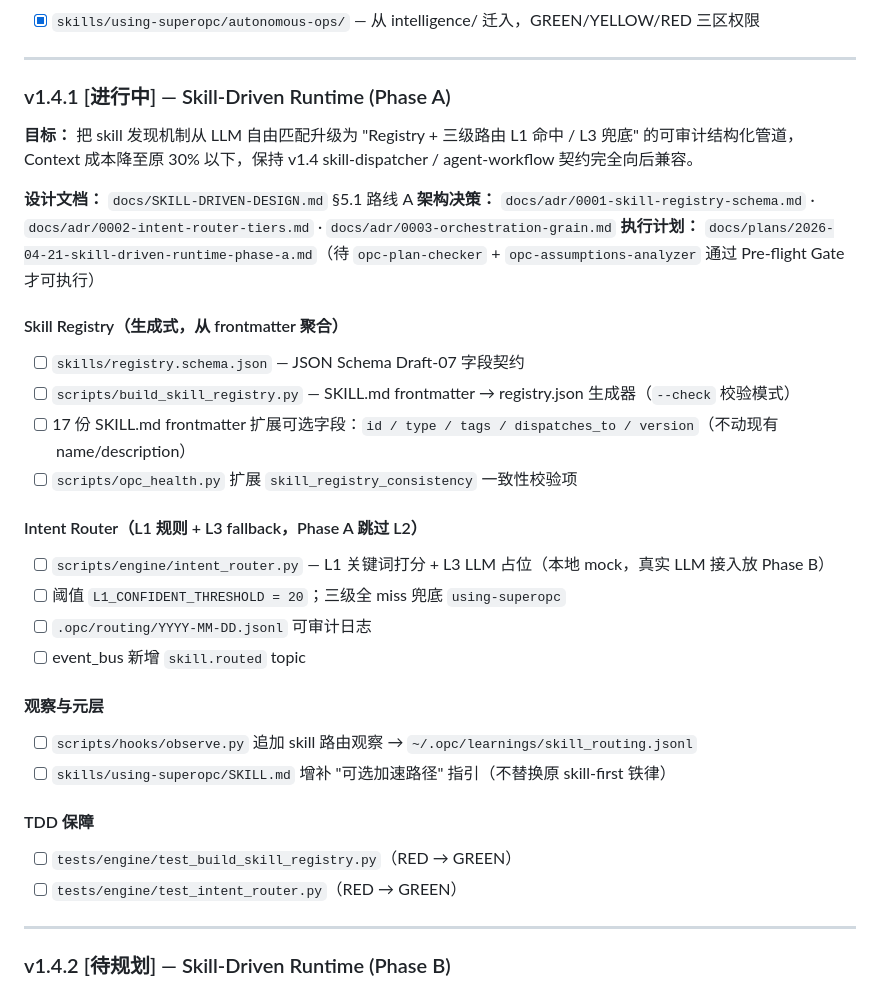
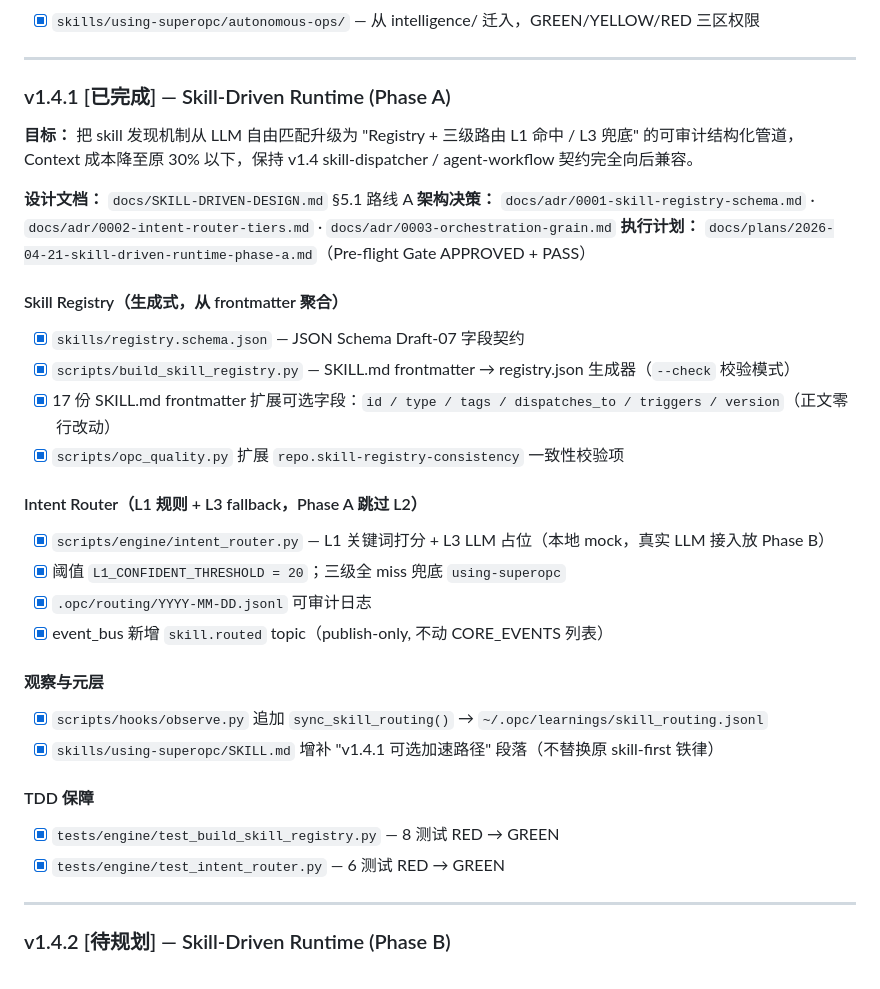
Before and after one commit to Gjts/SuperOPC, a Markdown page: ROADMAP.md, the part around the change. GitHub-like rendering.

```diff
--- a/ROADMAP.md
+++ b/ROADMAP.md
@@ -353,34 +353,34 @@
 
 ---
 
-### v1.4.1 [进行中] — Skill-Driven Runtime (Phase A)
+### v1.4.1 [已完成] — Skill-Driven Runtime (Phase A)
 
 **目标：** 把 skill 发现机制从 LLM 自由匹配升级为 "Registry + 三级路由 L1 命中 / L3 兜底" 的可审计结构化管道，
 Context 成本降至原 30% 以下，保持 v1.4 skill-dispatcher / agent-workflow 契约完全向后兼容。
 
 **设计文档：** `docs/SKILL-DRIVEN-DESIGN.md` §5.1 路线 A
 **架构决策：** `docs/adr/0001-skill-registry-schema.md` · `docs/adr/0002-intent-router-tiers.md` · `docs/adr/0003-orchestration-grain.md`
-**执行计划：** `docs/plans/2026-04-21-skill-driven-runtime-phase-a.md`（待 `opc-plan-checker` + `opc-assumptions-analyzer` 通过 Pre-flight Gate 才可执行）
+**执行计划：** `docs/plans/2026-04-21-skill-driven-runtime-phase-a.md`（Pre-flight Gate APPROVED + PASS）
 
 #### Skill Registry（生成式，从 frontmatter 聚合）
-- [ ] `skills/registry.schema.json` — JSON Schema Draft-07 字段契约
-- [ ] `scripts/build_skill_registry.py` — SKILL.md frontmatter → registry.json 生成器（`--check` 校验模式）
-- [ ] 17 份 SKILL.md frontmatter 扩展可选字段：`id / type / tags / dispatches_to / version`（不动现有 name/description）
-- [ ] `scripts/opc_health.py` 扩展 `skill_registry_consistency` 一致性校验项
+- [x] `skills/registry.schema.json` — JSON Schema Draft-07 字段契约
+- [x] `scripts/build_skill_registry.py` — SKILL.md frontmatter → registry.json 生成器（`--check` 校验模式）
+- [x] 17 份 SKILL.md frontmatter 扩展可选字段：`id / type / tags / dispatches_to / triggers / version`（正文零行改动）
+- [x] `scripts/opc_quality.py` 扩展 `repo.skill-registry-consistency` 一致性校验项
 
 #### Intent Router（L1 规则 + L3 fallback，Phase A 跳过 L2）
-- [ ] `scripts/engine/intent_router.py` — L1 关键词打分 + L3 LLM 占位（本地 mock，真实 LLM 接入放 Phase B）
-- [ ] 阈值 `L1_CONFIDENT_THRESHOLD = 20`；三级全 miss 兜底 `using-superopc`
-- [ ] `.opc/routing/YYYY-MM-DD.jsonl` 可审计日志
-- [ ] event_bus 新增 `skill.routed` topic
+- [x] `scripts/engine/intent_router.py` — L1 关键词打分 + L3 LLM 占位（本地 mock，真实 LLM 接入放 Phase B）
+- [x] 阈值 `L1_CONFIDENT_THRESHOLD = 20`；三级全 miss 兜底 `using-superopc`
+- [x] `.opc/routing/YYYY-MM-DD.jsonl` 可审计日志
+- [x] event_bus 新增 `skill.routed` topic（publish-only, 不动 CORE_EVENTS 列表）
 
 #### 观察与元层
-- [ ] `scripts/hooks/observe.py` 追加 skill 路由观察 → `~/.opc/learnings/skill_routing.jsonl`
-- [ ] `skills/using-superopc/SKILL.md` 增补 "可选加速路径" 指引（不替换原 skill-first 铁律）
+- [x] `scripts/hooks/observe.py` 追加 `sync_skill_routing()` → `~/.opc/learnings/skill_routing.jsonl`
+- [x] `skills/using-superopc/SKILL.md` 增补 "v1.4.1 可选加速路径" 段落（不替换原 skill-first 铁律）
 
 #### TDD 保障
-- [ ] `tests/engine/test_build_skill_registry.py`（RED → GREEN）
-- [ ] `tests/engine/test_intent_router.py`（RED → GREEN）
+- [x] `tests/engine/test_build_skill_registry.py` — 8 测试 RED → GREEN
+- [x] `tests/engine/test_intent_router.py` — 6 测试 RED → GREEN
 
 ---
 
```
Also changed, not shown: CHANGELOG.md (+70 -0 lines).
